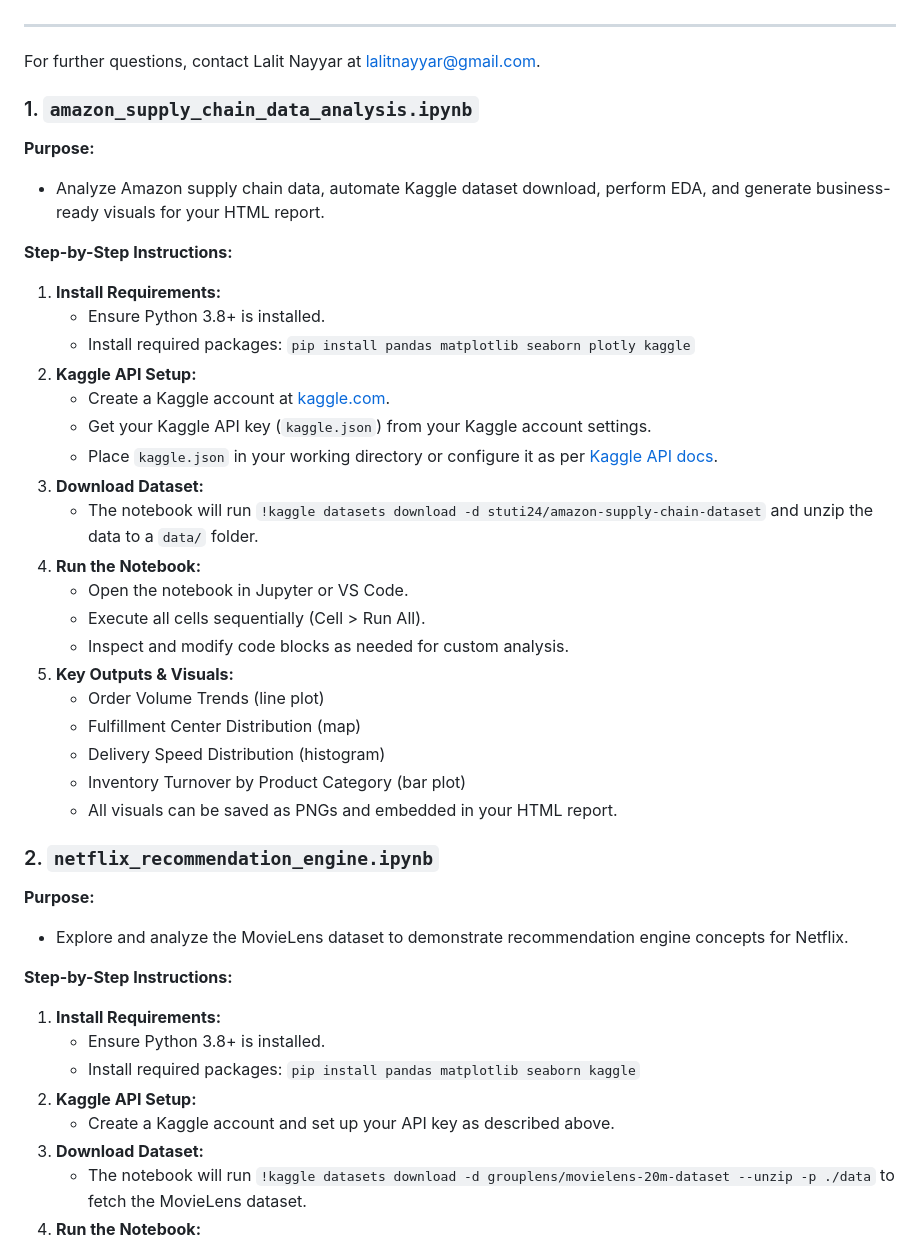
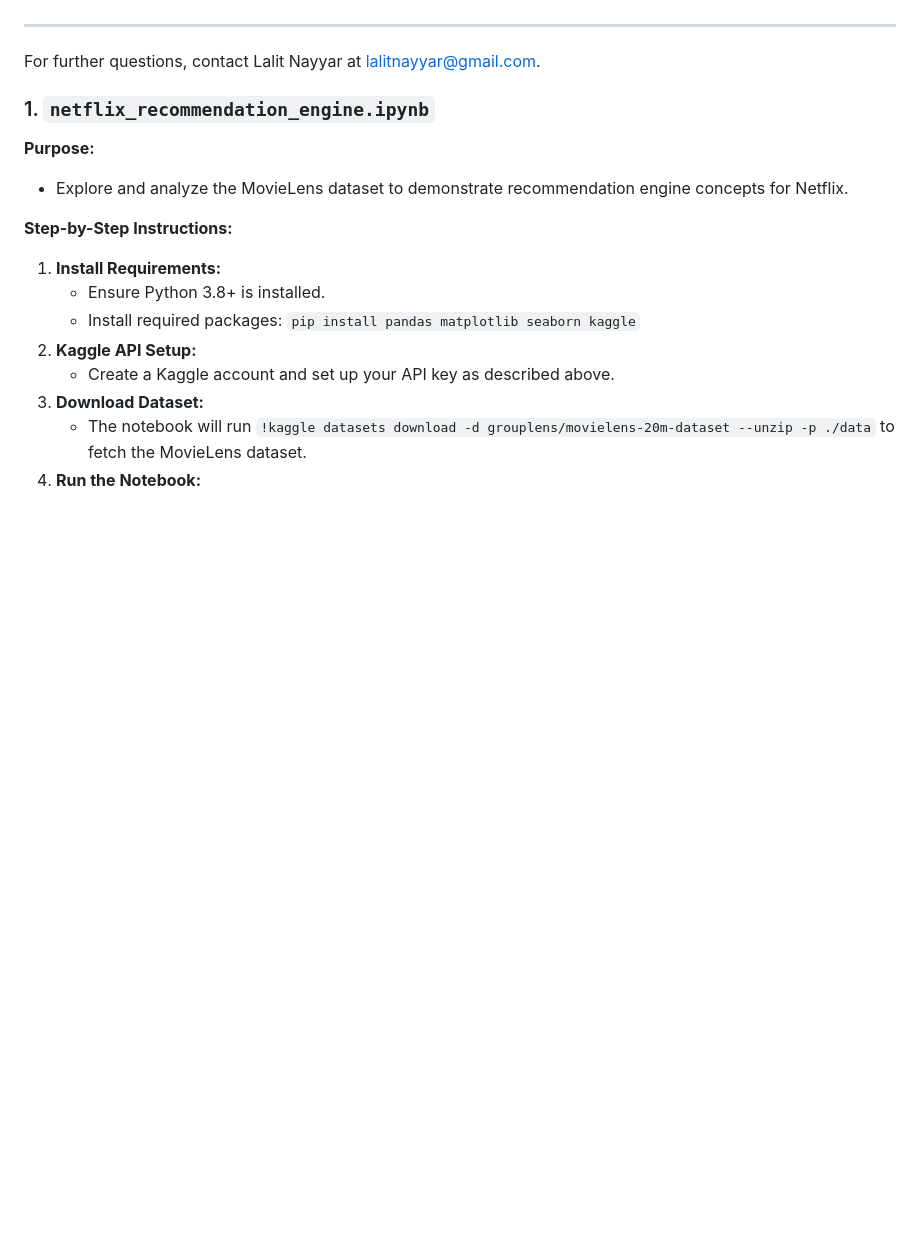
Before and after one commit to lalitnayyar/iimkassignment6, a Markdown page: README.md, the part around the change. GitHub-like rendering; blank space fills up the shorter version.

Commit message:
Remove Amazon artifacts from README; focus on Netflix Recommendation Engine only

```diff
--- a/README.md
+++ b/README.md
@@ -101,33 +101,7 @@ https://lalitnayyar.github.io/iimkassignment6/
 For further questions, contact Lalit Nayyar at lalitnayyar@gmail.com.
 
 
-### 1. `amazon_supply_chain_data_analysis.ipynb`
-
-**Purpose:**
-- Analyze Amazon supply chain data, automate Kaggle dataset download, perform EDA, and generate business-ready visuals for your HTML report.
-
-**Step-by-Step Instructions:**
-1. **Install Requirements:**
-   - Ensure Python 3.8+ is installed.
-   - Install required packages: `pip install pandas matplotlib seaborn plotly kaggle`
-2. **Kaggle API Setup:**
-   - Create a Kaggle account at [kaggle.com](https://www.kaggle.com/).
-   - Get your Kaggle API key (`kaggle.json`) from your Kaggle account settings.
-   - Place `kaggle.json` in your working directory or configure it as per [Kaggle API docs](https://github.com/Kaggle/kaggle-api#api-credentials).
-3. **Download Dataset:**
-   - The notebook will run `!kaggle datasets download -d stuti24/amazon-supply-chain-dataset` and unzip the data to a `data/` folder.
-4. **Run the Notebook:**
-   - Open the notebook in Jupyter or VS Code.
-   - Execute all cells sequentially (Cell > Run All).
-   - Inspect and modify code blocks as needed for custom analysis.
-5. **Key Outputs & Visuals:**
-   - Order Volume Trends (line plot)
-   - Fulfillment Center Distribution (map)
-   - Delivery Speed Distribution (histogram)
-   - Inventory Turnover by Product Category (bar plot)
-   - All visuals can be saved as PNGs and embedded in your HTML report.
-
-### 2. `netflix_recommendation_engine.ipynb`
+### 1. `netflix_recommendation_engine.ipynb`
 
 **Purpose:**
 - Explore and analyze the MovieLens dataset to demonstrate recommendation engine concepts for Netflix.
```
